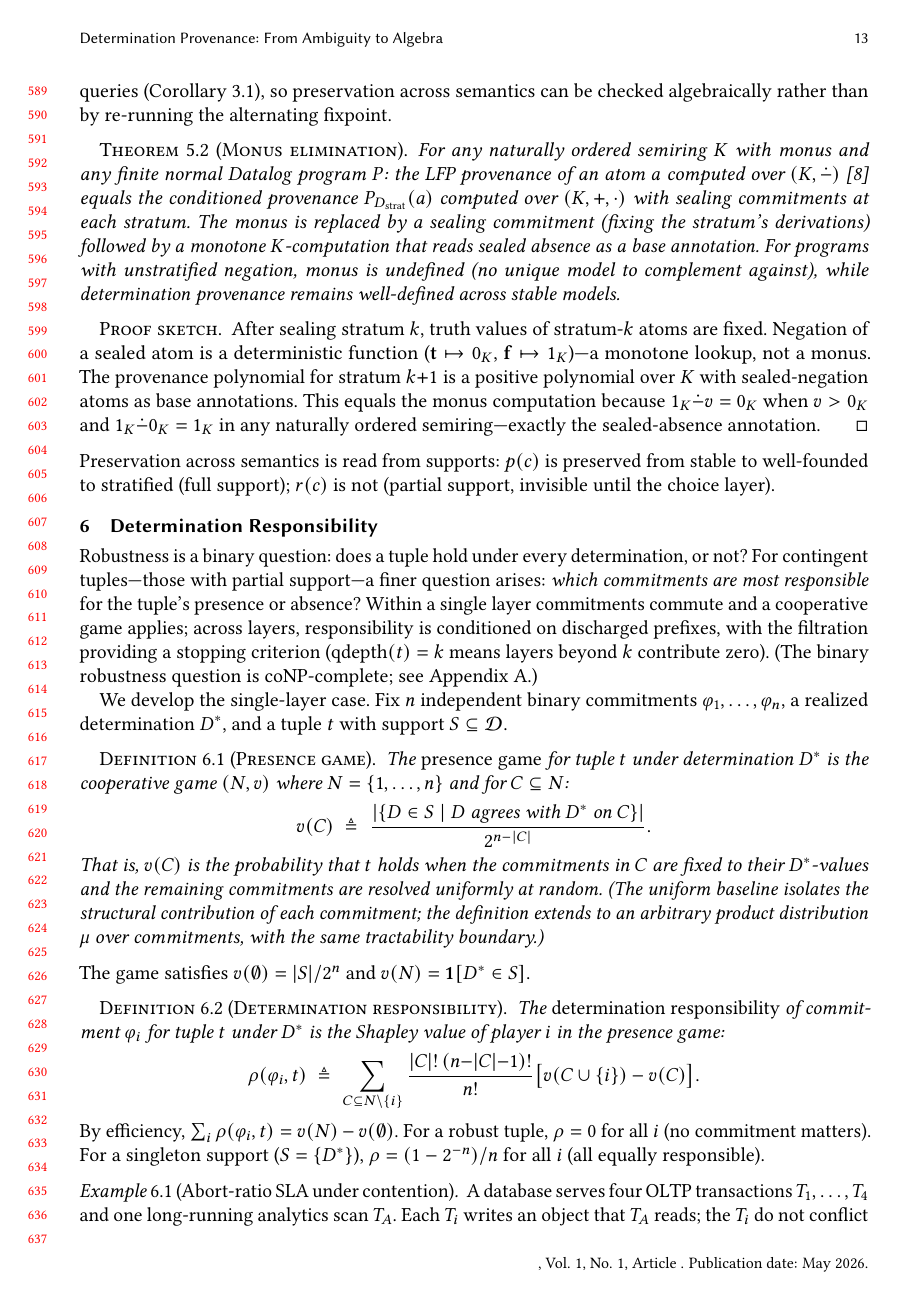
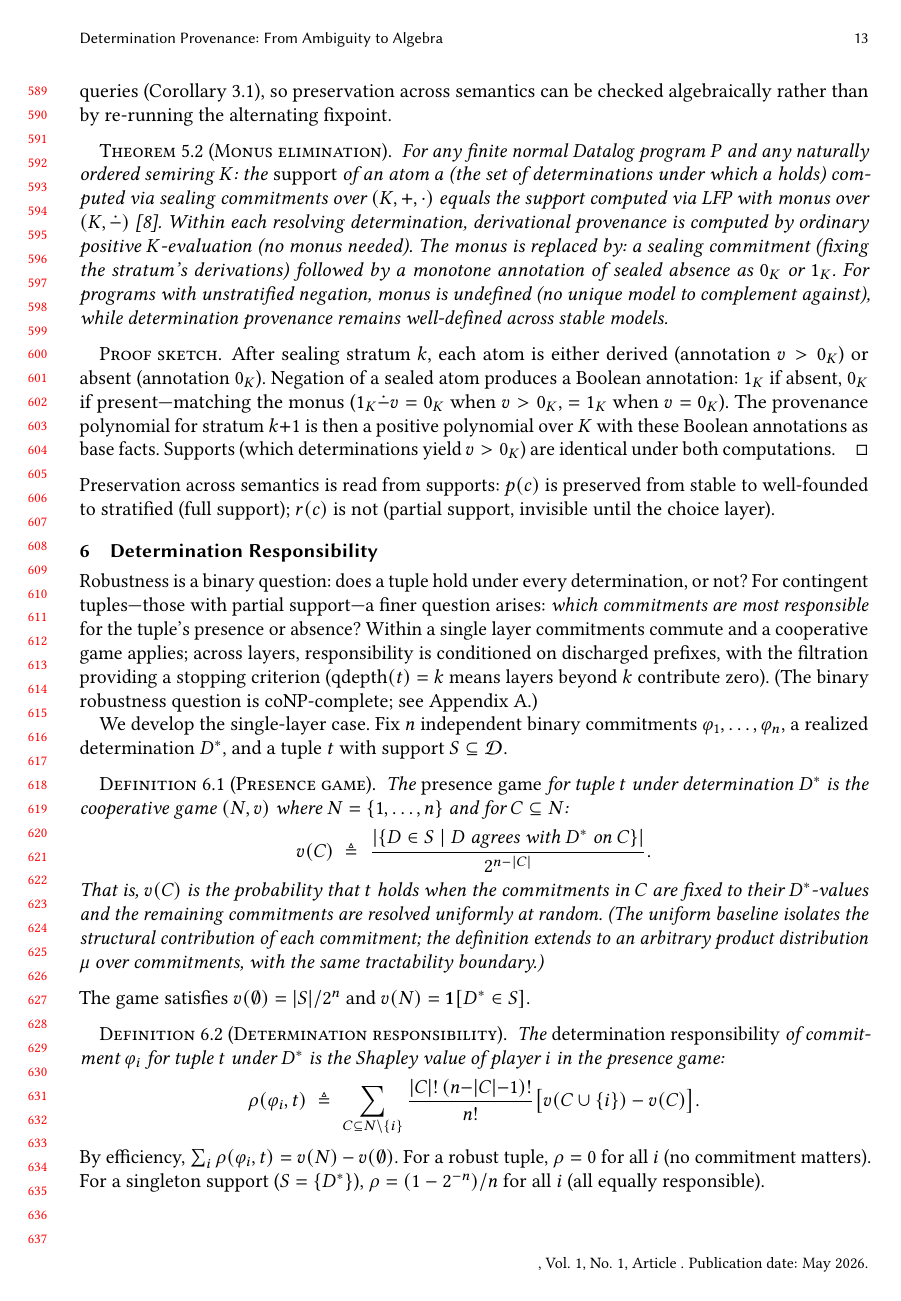
Before and after one commit to jhellerstein/provenance, a LaTeX paper (main.tex): page 13 of 32. Compiled offline with pdfLaTeX.

Commit message:
Flag shaky results with TODO comments for later resolution
- Theorem 5.2 (monus): rescoped to support level; TODO verifies correctness
- Proposition 6.4 (join concentrates): TODO notes counterexample, likely false
- Theorem 6.2 (treewidth): TODO notes locality gap
- Intro 'aggregation': TODO notes no instantiation
- Appendix G.4 (general Datalog): TODO notes sketch status

```diff
--- a/main.tex
+++ b/main.tex
@@ -1248,31 +1252,39 @@ through queries (Corollary~\ref{cor:propagation-filtration}), so
 preservation across semantics can be checked algebraically rather than
 by re-running the alternating fixpoint.
 
+% TODO: Theorem 5.2 is now stated at the support level (which determinations
+% yield v > 0_K). This avoids the N[X] issue (monus not defined there).
+% Verify: does the proof correctly establish support equivalence for all
+% naturally ordered semirings, or only for those where negation annotations
+% are Boolean (0_K/1_K)? The key step is that sealed absence → 1_K and
+% sealed presence → 0_K matches monus behavior. This IS correct for any
+% naturally ordered K where the natural order gives 0_K < v for all v≠0.
 \begin{theorem}[Monus elimination]
   \label{thm:monus-elimination}
-  For any naturally ordered semiring $K$ with monus and any finite normal
-  Datalog program $P$: the LFP provenance of an atom $a$ computed over
-  $(K, \dot{-})$~\cite{dannert2021semiring} equals the conditioned
-  provenance $P_{D_{\mathrm{strat}}}(a)$ computed over $(K, +, \cdot)$
-  with sealing commitments at each stratum.
-  The monus is replaced by a sealing commitment (fixing the stratum's
-  derivations) followed by a monotone $K$-computation that reads sealed
-  absence as a base annotation.
+  For any finite normal Datalog program $P$ and any naturally ordered
+  semiring $K$: the \emph{support} of an atom $a$ (the set of
+  determinations under which $a$ holds) computed via sealing commitments
+  over $(K, +, \cdot)$ equals the support computed via LFP with
+  monus over $(K, \dot{-})$~\cite{dannert2021semiring}.
+  Within each resolving determination, derivational provenance is
+  computed by ordinary positive $K$-evaluation (no monus needed).
+  The monus is replaced by: a sealing commitment (fixing the stratum's
+  derivations) followed by a monotone annotation of sealed absence as
+  $0_K$ or $1_K$.
   For programs with unstratified negation, monus is undefined (no unique
   model to complement against), while determination provenance remains
   well-defined across stable models.
 \end{theorem}
 \begin{proof}[Proof sketch]
-  After sealing stratum $k$, truth values of stratum-$k$ atoms are
-  fixed.
-  Negation of a sealed atom is a deterministic function
-  ($\mathbf{t} \mapsto 0_K$, $\mathbf{f} \mapsto 1_K$)---a monotone
-  lookup, not a monus.
-  The provenance polynomial for stratum $k{+}1$ is a positive polynomial
-  over $K$ with sealed-negation atoms as base annotations.
-  This equals the monus computation because $1_K \dot{-} v = 0_K$ when
-  $v > 0_K$ and $1_K \dot{-} 0_K = 1_K$ in any naturally ordered
-  semiring---exactly the sealed-absence annotation.
+  After sealing stratum $k$, each atom is either derived (annotation
+  $v > 0_K$) or absent (annotation $0_K$).
+  Negation of a sealed atom produces a Boolean annotation:
+  $1_K$ if absent, $0_K$ if present---matching the monus
+  ($1_K \dot{-} v = 0_K$ when $v > 0_K$, $= 1_K$ when $v = 0_K$).
+  The provenance polynomial for stratum $k{+}1$ is then a positive
+  polynomial over $K$ with these Boolean annotations as base facts.
+  Supports (which determinations yield $v > 0_K$) are identical under
+  both computations.
 \end{proof}
 
 \noindent
```
Also changed, not shown: main.tex (17 more changed lines).
